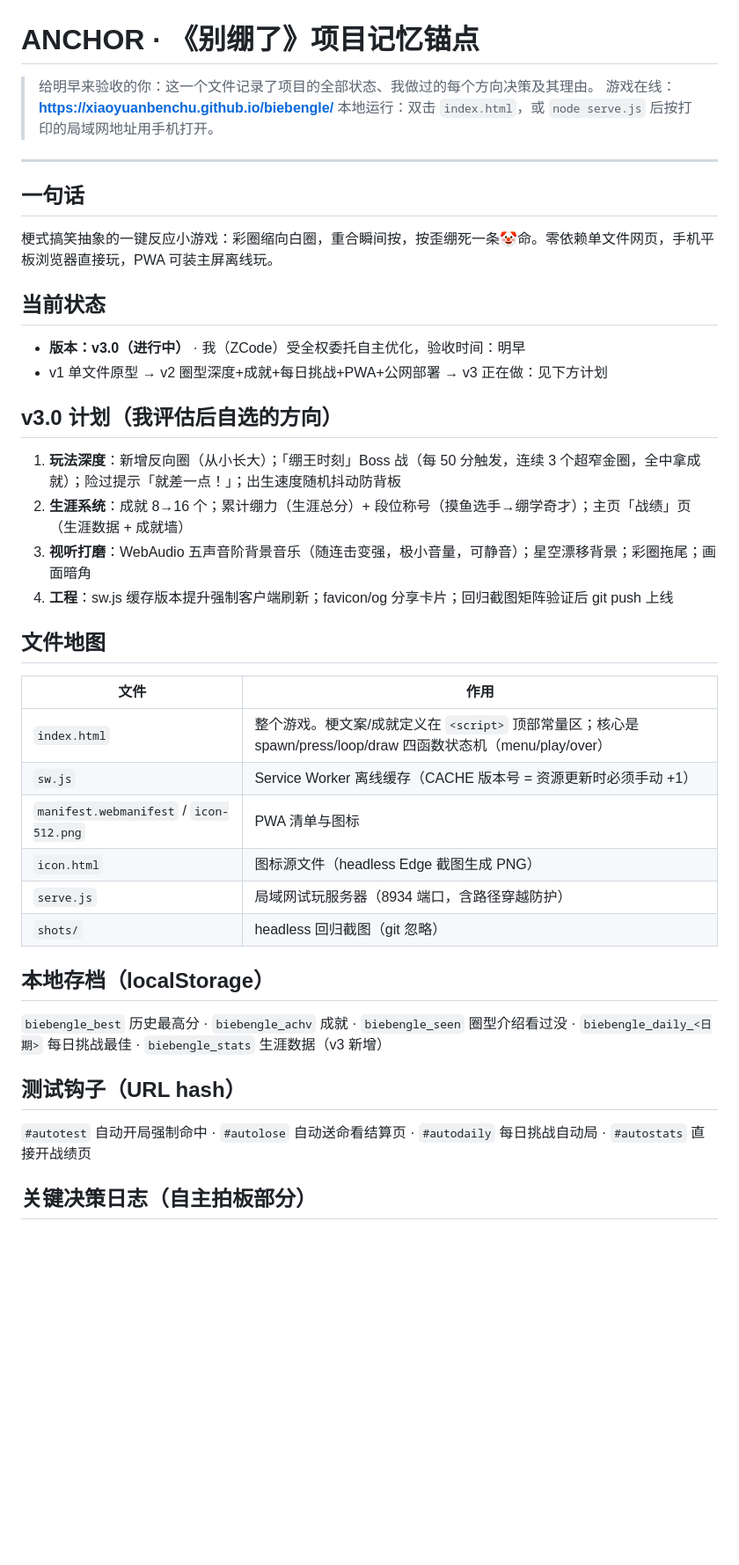
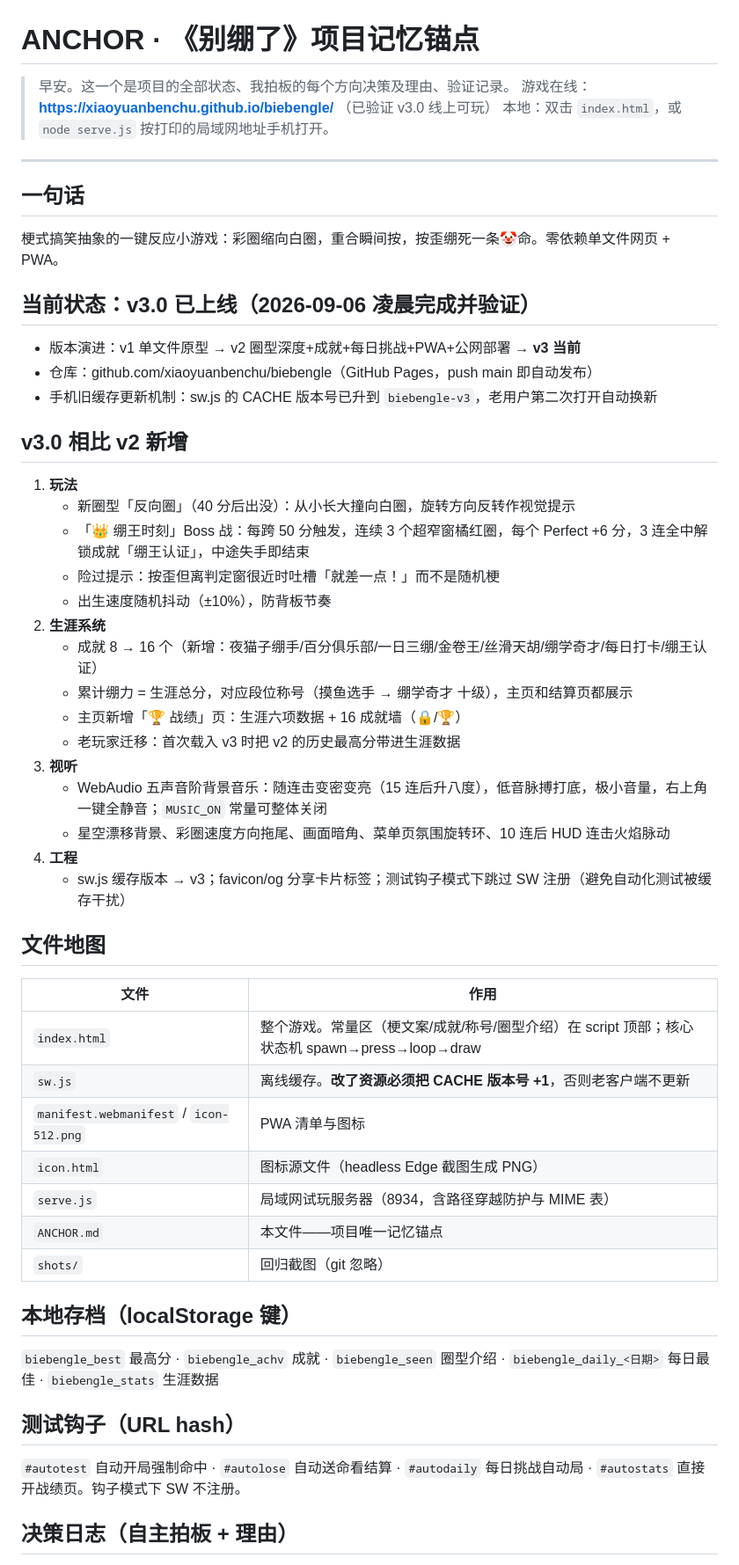
Before and after one commit to xiaoyuanbenchu/biebengle, a Markdown page: ANCHOR.md, the part around one of its changes. Shown at 88% size. Drawn GitHub-style; blank space fills up the shorter version.

Commit message:
finalize ANCHOR.md for v3.0

```diff
--- a/ANCHOR.md
+++ b/ANCHOR.md
@@ -1,45 +1,58 @@
 # ANCHOR · 《别绷了》项目记忆锚点
 
-> 给明早来验收的你：这一个文件记录了项目的全部状态、我做过的每个方向决策及其理由。
-> 游戏在线：**https://xiaoyuanbenchu.github.io/biebengle/**
-> 本地运行：双击 `index.html`，或 `node serve.js` 后按打印的局域网地址用手机打开。
+> 早安。这一个是项目的全部状态、我拍板的每个方向决策及理由、验证记录。
+> 游戏在线：**https://xiaoyuanbenchu.github.io/biebengle/** （已验证 v3.0 线上可玩）
+> 本地：双击 `index.html`，或 `node serve.js` 按打印的局域网地址手机打开。
 
 ---
 
 ## 一句话
 
-梗式搞笑抽象的一键反应小游戏：彩圈缩向白圈，重合瞬间按，按歪绷死一条🤡命。零依赖单文件网页，手机平板浏览器直接玩，PWA 可装主屏离线玩。
+梗式搞笑抽象的一键反应小游戏：彩圈缩向白圈，重合瞬间按，按歪绷死一条🤡命。零依赖单文件网页 + PWA。
 
-## 当前状态
+## 当前状态：v3.0 已上线（2026-09-06 凌晨完成并验证）
 
-- **版本：v3.0（进行中）** · 我（ZCode）受全权委托自主优化，验收时间：明早
-- v1 单文件原型 → v2 圈型深度+成就+每日挑战+PWA+公网部署 → v3 正在做：见下方计划
+- 版本演进：v1 单文件原型 → v2 圈型深度+成就+每日挑战+PWA+公网部署 → **v3 当前**
+- 仓库：github.com/xiaoyuanbenchu/biebengle（GitHub Pages，push main 即自动发布）
+- 手机旧缓存更新机制：sw.js 的 CACHE 版本号已升到 `biebengle-v3`，老用户第二次打开自动换新
 
-## v3.0 计划（我评估后自选的方向）
+## v3.0 相比 v2 新增
 
-1. **玩法深度**：新增反向圈（从小长大）；「绷王时刻」Boss 战（每 50 分触发，连续 3 个超窄金圈，全中拿成就）；险过提示「就差一点！」；出生速度随机抖动防背板
-2. **生涯系统**：成就 8→16 个；累计绷力（生涯总分）+ 段位称号（摸鱼选手→绷学奇才）；主页「战绩」页（生涯数据 + 成就墙）
-3. **视听打磨**：WebAudio 五声音阶背景音乐（随连击变强，极小音量，可静音）；星空漂移背景；彩圈拖尾；画面暗角
-4. **工程**：sw.js 缓存版本提升强制客户端刷新；favicon/og 分享卡片；回归截图矩阵验证后 git push 上线
+1. **玩法**
+   - 新圈型「反向圈」（40 分后出没）：从小长大撞向白圈，旋转方向反转作视觉提示
+   - 「👑 绷王时刻」Boss 战：每跨 50 分触发，连续 3 个超窄窗橘红圈，每个 Perfect +6 分，3 连全中解锁成就「绷王认证」，中途失手即结束
+   - 险过提示：按歪但离判定窗很近时吐槽「就差一点！」而不是随机梗
+   - 出生速度随机抖动（±10%），防背板节奏
+2. **生涯系统**
+   - 成就 8 → 16 个（新增：夜猫子绷手/百分俱乐部/一日三绷/金卷王/丝滑天胡/绷学奇才/每日打卡/绷王认证）
+   - 累计绷力 = 生涯总分，对应段位称号（摸鱼选手 → 绷学奇才 十级），主页和结算页都展示
+   - 主页新增「🏆 战绩」页：生涯六项数据 + 16 成就墙（🔒/🏆）
+   - 老玩家迁移：首次载入 v3 时把 v2 的历史最高分带进生涯数据
+3. **视听**
+   - WebAudio 五声音阶背景音乐：随连击变密变亮（15 连后升八度），低音脉搏打底，极小音量，右上角一键全静音；`MUSIC_ON` 常量可整体关闭
+   - 星空漂移背景、彩圈速度方向拖尾、画面暗角、菜单页氛围旋转环、10 连后 HUD 连击火焰脉动
+4. **工程**
+   - sw.js 缓存版本 → v3；favicon/og 分享卡片标签；测试钩子模式下跳过 SW 注册（避免自动化测试被缓存干扰）
 
 ## 文件地图
 
 | 文件 | 作用 |
 |---|---|
-| `index.html` | 整个游戏。梗文案/成就定义在 `<script>` 顶部常量区；核心是 spawn/press/loop/draw 四函数状态机（menu/play/over） |
-| `sw.js` | Service Worker 离线缓存（CACHE 版本号 = 资源更新时必须手动 +1） |
+| `index.html` | 整个游戏。常量区（梗文案/成就/称号/圈型介绍）在 script 顶部；核心状态机 spawn→press→loop→draw |
+| `sw.js` | 离线缓存。**改了资源必须把 CACHE 版本号 +1**，否则老客户端不更新 |
 | `manifest.webmanifest` / `icon-512.png` | PWA 清单与图标 |
 | `icon.html` | 图标源文件（headless Edge 截图生成 PNG） |
-| `serve.js` | 局域网试玩服务器（8934 端口，含路径穿越防护） |
-| `shots/` | headless 回归截图（git 忽略） |
+| `serve.js` | 局域网试玩服务器（8934，含路径穿越防护与 MIME 表） |
+| `ANCHOR.md` | 本文件——项目唯一记忆锚点 |
+| `shots/` | 回归截图（git 忽略） |
 
-## 本地存档（localStorage）
+## 本地存档（localStorage 键）
 
-`biebengle_best` 历史最高分 · `biebengle_achv` 成就 · `biebengle_seen` 圈型介绍看过没 · `biebengle_daily_<日期>` 每日挑战最佳 · `biebengle_stats` 生涯数据（v3 新增）
+`biebengle_best` 最高分 · `biebengle_achv` 成就 · `biebengle_seen` 圈型介绍 · `biebengle_daily_<日期>` 每日最佳 · `biebengle_stats` 生涯数据
 
 ## 测试钩子（URL hash）
 
-`#autotest` 自动开局强制命中 · `#autolose` 自动送命看结算页 · `#autodaily` 每日挑战自动局 · `#autostats` 直接开战绩页
+`#autotest` 自动开局强制命中 · `#autolose` 自动送命看结算 · `#autodaily` 每日挑战自动局 · `#autostats` 直接开战绩页。钩子模式下 SW 不注册。
 
-## 关键决策日志（自主拍板部分）
+## 决策日志（自主拍板 + 理由）
 
```
Also changed, not shown: other parts of ANCHOR.md (+18 -14 lines).
